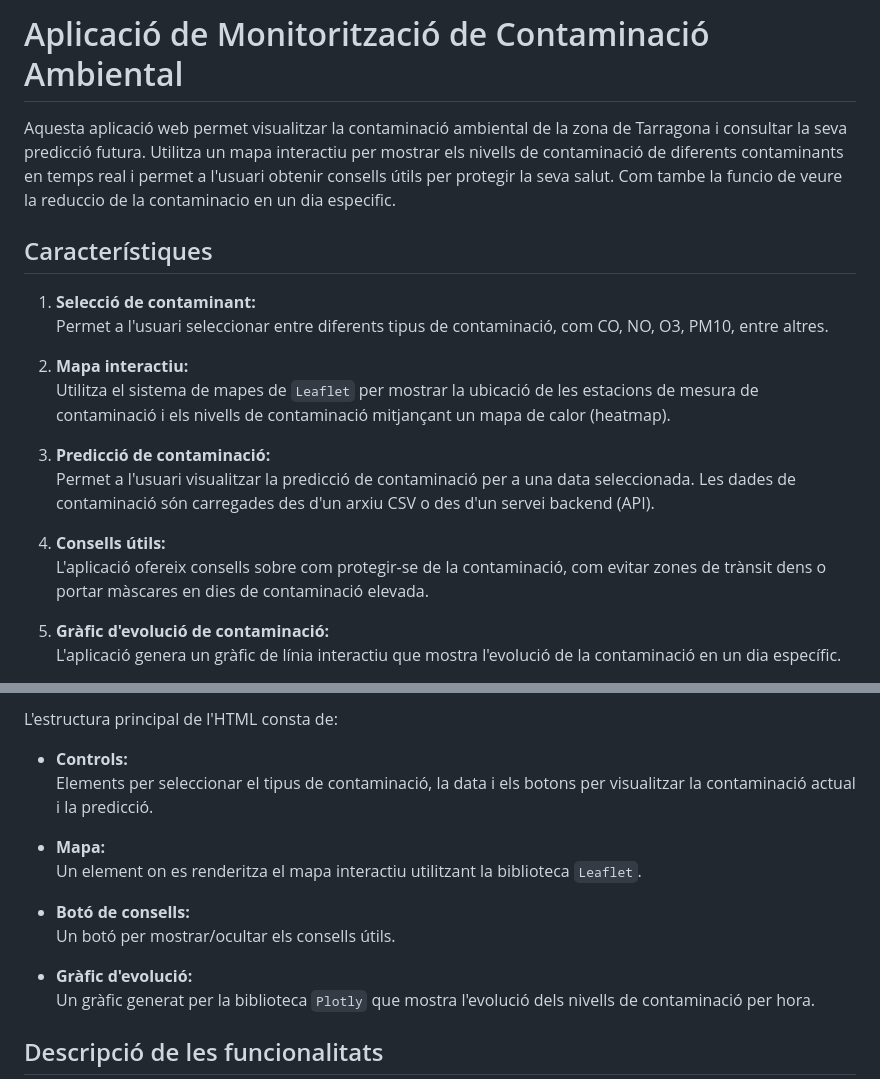
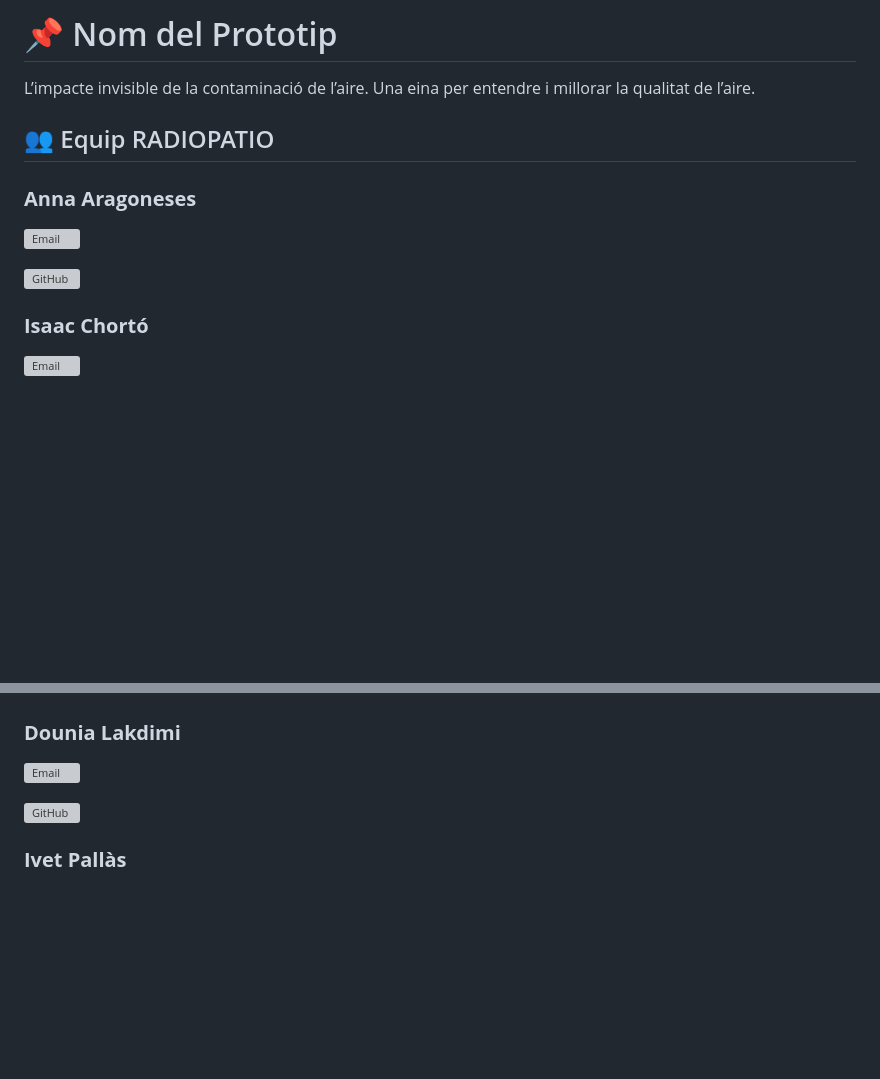
Before and after one commit to IsaacChorto/radiopatioHackato, a Markdown page: README.md, 2 parts joined by grey strips. Drawn GitHub-style; blank space fills up the shorter version; grey boxes are pictures that could not be loaded.

```diff
--- a/README.md
+++ b/README.md
@@ -1,21 +1,16 @@
-# Aplicació de Monitorització de Contaminació Ambiental
+# 📌 Nom del Prototip
 
-Aquesta aplicació web permet visualitzar la contaminació ambiental de la zona de Tarragona i consultar la seva predicció futura. Utilitza un mapa interactiu per mostrar els nivells de contaminació de diferents contaminants en temps real i permet a l'usuari obtenir consells útils per protegir la seva salut. Com tambe la funcio de veure la reduccio de la contaminacio en un dia especific.
+L’impacte invisible de la contaminació de l’aire. Una eina per entendre i millorar la qualitat de l’aire.
 
-## Característiques
+## 👥 Equip RADIOPATIO
 
-1. **Selecció de contaminant:**
-   Permet a l'usuari seleccionar entre diferents tipus de contaminació, com CO, NO, O3, PM10, entre altres.
+### **Anna Aragoneses**
 
-2. **Mapa interactiu:**
-   Utilitza el sistema de mapes de `Leaflet` per mostrar la ubicació de les estacions de mesura de contaminació i els nivells de contaminació mitjançant un mapa de calor (heatmap).
+[![Email](https://img.shields.io/badge/Email-<adreca-correu1>-blue)](mailto:<anna.aragoneses@estudiants.urv.cat>)
 
-3. **Predicció de contaminació:**
-   Permet a l'usuari visualitzar la predicció de contaminació per a una data seleccionada. Les dades de contaminació són carregades des d'un arxiu CSV o des d'un servei backend (API).
+[![GitHub](https://img.shields.io/badge/GitHub-<nom-usuari-github1>-black?logo=github)](https://github.com/aragoneses)
 
-4. **Consells útils:**
-   L'aplicació ofereix consells sobre com protegir-se de la contaminació, com evitar zones de trànsit dens o portar màscares en dies de contaminació elevada.
+### **Isaac Chortó**
 
-5. **Gràfic d'evolució de contaminació:**
-   L'aplicació genera un gràfic de línia interactiu que mostra l'evolució de la contaminació en un dia específic.
+[![Email](https://img.shields.io/badge/Email-<adreca-correu2>-blue)](mailto:<isaac.chorto@estudiants.urv.cat>)
 
@@ -23,17 +18,11 @@ Aquesta aplicació web permet visualitzar la contaminació ambiental de la zona
 
-L'estructura principal de l'HTML consta de:
 
-- **Controls:**
-   Elements per seleccionar el tipus de contaminació, la data i els botons per visualitzar la contaminació actual i la predicció.
+### **Dounia Lakdimi**
 
-- **Mapa:**
-   Un element on es renderitza el mapa interactiu utilitzant la biblioteca `Leaflet`.
+[![Email](https://img.shields.io/badge/Email-<adreca-correu3>-blue)](mailto:<dounia.lakdimi@estudiants.urv.cat>)
 
-- **Botó de consells:**
-   Un botó per mostrar/ocultar els consells útils.
+[![GitHub](https://img.shields.io/badge/GitHub-<nom-usuari-github3>-black?logo=github)](https://github.com/Douuniia22)
 
-- **Gràfic d'evolució:**
-   Un gràfic generat per la biblioteca `Plotly` que mostra l'evolució dels nivells de contaminació per hora.
 
-## Descripció de les funcionalitats
+### **Ivet Pallàs**
 
```
Also changed, not shown: other parts of README.md (+47 -64 lines).
